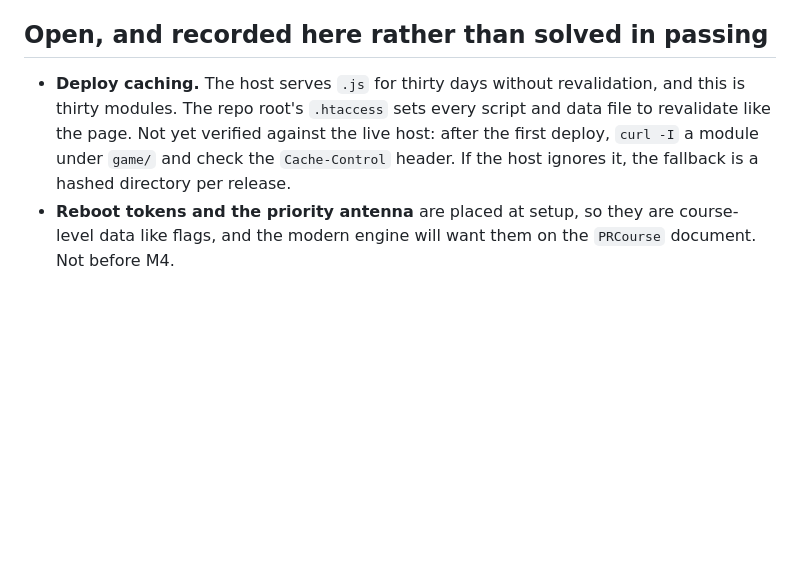
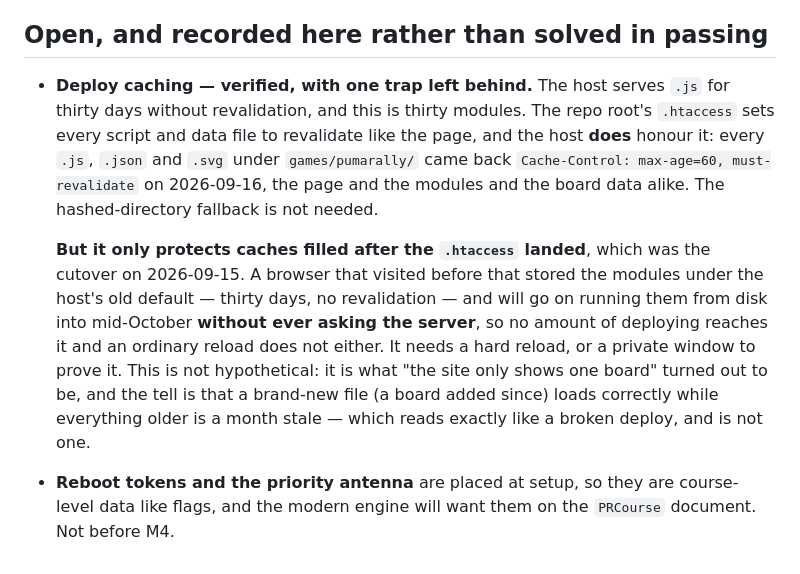
Before and after one commit to greykit-apps/games-pumarally, a Markdown page: game/README.md, the part around the change. Drawn GitHub-style; blank space fills up the shorter version.

Commit message:
Deploy caching is verified against the live host, and the trap it leaves is written down
The .htaccess is honoured: every .js, .json and .svg under games/pumarally/
comes back max-age=60, must-revalidate, page and modules and board data
alike. So the hashed-directory fallback is not needed and the open item is
closed.

What is worth recording is the part the header cannot fix. It only protects
caches filled after the .htaccess landed at the cutover. A browser that
visited before that holds the modules under the host's old default, thirty
days with no revalidation, and runs them from disk into mid-October without
asking the server. No deploy reaches it and an ordinary reload does not
clear it.

The tell is that a file added since loads correctly while everything older
is a month stale, which looks exactly like a deploy that published one map
and is not one.

Co-Authored-By: Claude Opus 5 <noreply@anthropic.com>

```diff
--- a/game/README.md
+++ b/game/README.md
@@ -412,12 +412,24 @@ fail if the widening ever spreads past fire.
 
 ## Open, and recorded here rather than solved in passing
 
-- **Deploy caching.** The host serves `.js` for thirty days without
-  revalidation, and this is thirty modules. The repo root's `.htaccess` sets
-  every script and data file to revalidate like the page. Not yet verified
-  against the live host: after the first deploy, `curl -I` a module under
-  `game/` and check the `Cache-Control` header. If the host ignores it, the
-  fallback is a hashed directory per release.
+- **Deploy caching — verified, with one trap left behind.** The host serves
+  `.js` for thirty days without revalidation, and this is thirty modules. The
+  repo root's `.htaccess` sets every script and data file to revalidate like
+  the page, and the host **does** honour it: every `.js`, `.json` and `.svg`
+  under `games/pumarally/` came back `Cache-Control: max-age=60,
+  must-revalidate` on 2026-09-16, the page and the modules and the board data
+  alike. The hashed-directory fallback is not needed.
+
+  **But it only protects caches filled after the `.htaccess` landed**, which
+  was the cutover on 2026-09-15. A browser that visited before that stored
+  the modules under the host's old default — thirty days, no revalidation —
+  and will go on running them from disk into mid-October **without ever asking
+  the server**, so no amount of deploying reaches it and an ordinary reload
+  does not either. It needs a hard reload, or a private window to prove it.
+  This is not hypothetical: it is what "the site only shows one board" turned
+  out to be, and the tell is that a brand-new file (a board added since) loads
+  correctly while everything older is a month stale — which reads exactly like
+  a broken deploy, and is not one.
 - **Reboot tokens and the priority antenna** are placed at setup, so they are
   course-level data like flags, and the modern engine will want them on the
   `PRCourse` document. Not before M4.
```
